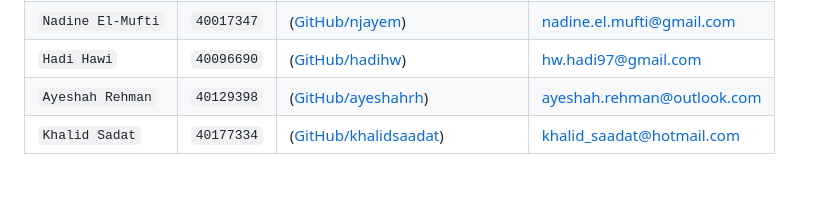
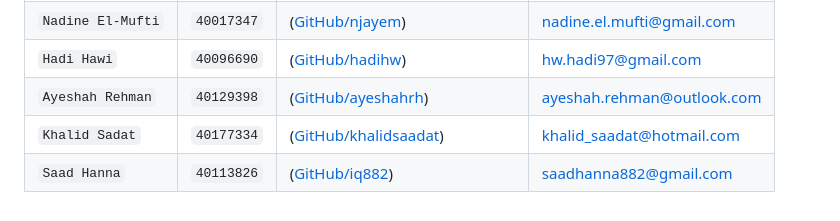
Before and after one commit to jonathan-githubofficial/Linkify, a Markdown page: README.md, the part around the change. GitHub-like rendering; blank space fills up the shorter version.

```diff
--- a/README.md
+++ b/README.md
@@ -77,3 +77,4 @@ Linkify is an employment focused platform for hiring managers and recruiters to
 | `Hadi Hawi`         | `40096690`         | ([GitHub/hadihw](https://github.com/hadihw))   | hw.hadi97@gmail.com
 | `Ayeshah Rehman`         | `40129398`         | ([GitHub/ayeshahrh](https://github.com/ayeshahrh))   | ayeshah.rehman@outlook.com
 | `Khalid Sadat`         | `40177334`         | ([GitHub/khalidsaadat](https://github.com/khalidsaadat))   | khalid_saadat@hotmail.com
+| `Saad Hanna`         | `40113826`         | ([GitHub/iq882](https://github.com/iq882))   | saadhanna882@gmail.com
```
